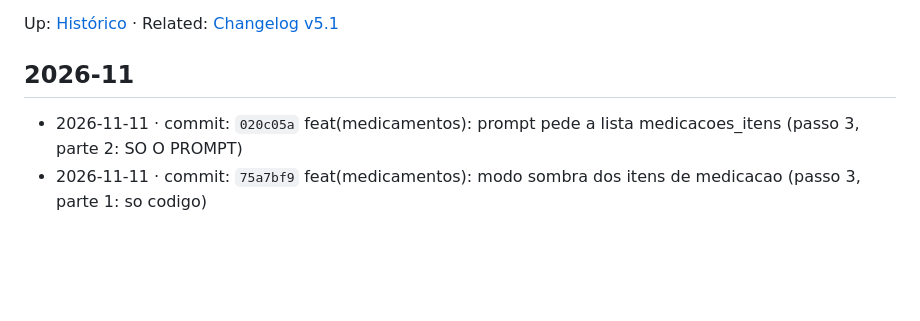
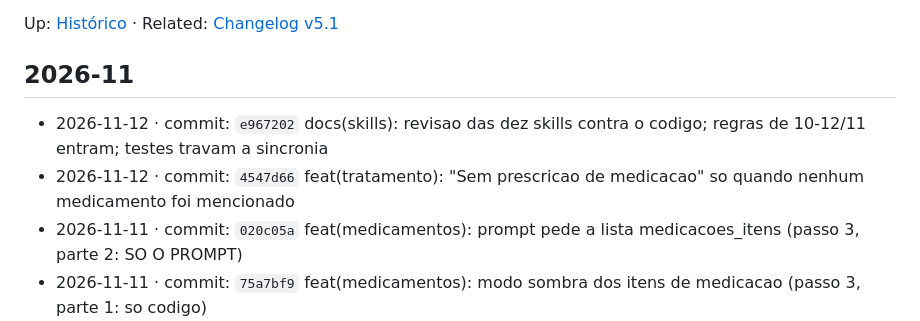
Before and after one commit to fuadibrahimgpi/Shospin, a Markdown page: vault/historico/linha-do-tempo.md, the part around the change. Drawn GitHub-style; blank space fills up the shorter version.

```diff
--- a/vault/historico/linha-do-tempo.md
+++ b/vault/historico/linha-do-tempo.md
@@ -13,6 +13,8 @@ Up: [Histórico](INDEX.md) · Related: [Changelog v5.1](changelog-v5.1.md)
 
 ## 2026-11
 
+- 2026-11-12 · commit: `e967202` docs(skills): revisao das dez skills contra o codigo; regras de 10-12/11 entram; testes travam a sincronia
+- 2026-11-12 · commit: `4547d66` feat(tratamento): "Sem prescricao de medicacao" so quando nenhum medicamento foi mencionado
 - 2026-11-11 · commit: `020c05a` feat(medicamentos): prompt pede a lista medicacoes_itens (passo 3, parte 2: SO O PROMPT)
 - 2026-11-11 · commit: `75a7bf9` feat(medicamentos): modo sombra dos itens de medicacao (passo 3, parte 1: so codigo)
 - 2026-11-11 · commit: `f06bb63` refactor(medicamentos): uma lista so de remedios (lexico); timolol nao vira Combigan; trometolou e Cetorolaco
```
Also changed, not shown: vault/analise-estrutura-2026-11-10.md (+1 -1 lines).
